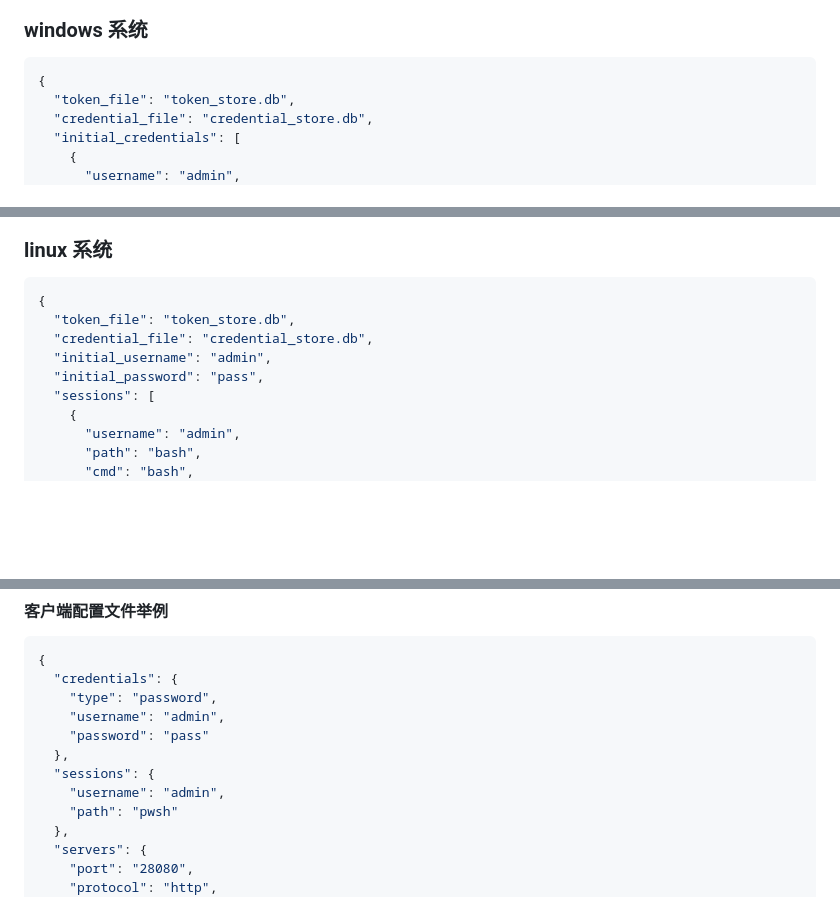
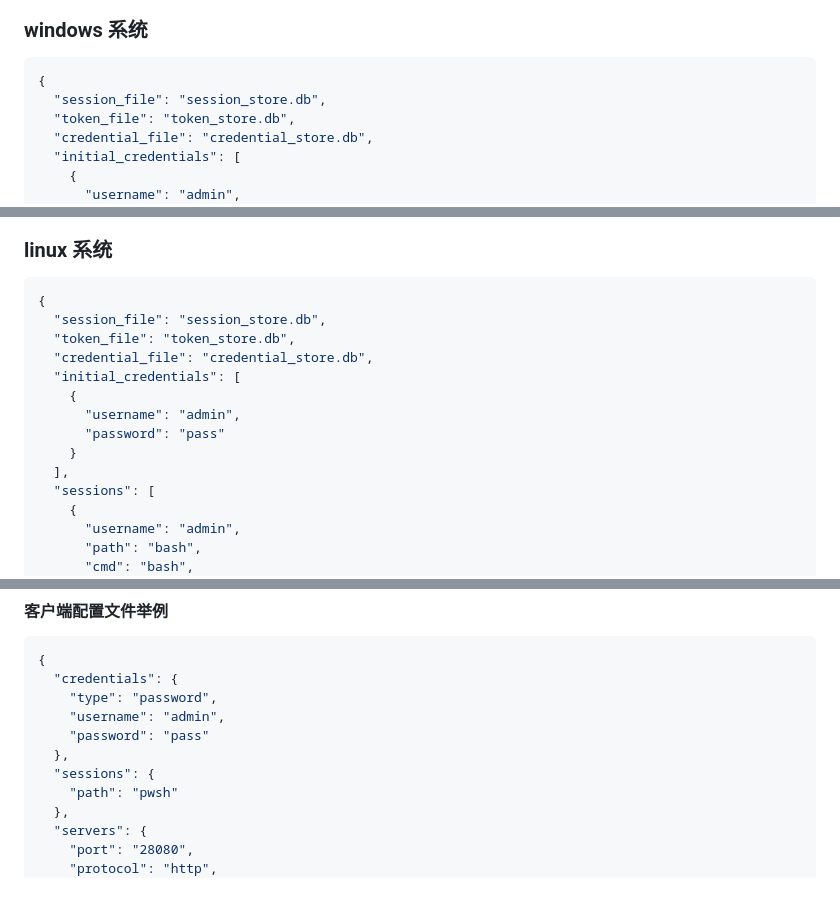
Before and after one commit to masx200/go_ws_sh, a Markdown page: README.md, 3 parts joined by grey strips. Drawn GitHub-style; blank space fills up the shorter version.

````diff
--- a/README.md
+++ b/README.md
@@ -172,6 +172,7 @@ protoc --go_out=./ --go_opt=Mwsmsg.proto=./go_ws_sh wsmsg.proto
 
 ```json
 {
+  "session_file": "session_store.db",
   "token_file": "token_store.db",
   "credential_file": "credential_store.db",
   "initial_credentials": [
@@ -212,10 +213,15 @@ protoc --go_out=./ --go_opt=Mwsmsg.proto=./go_ws_sh wsmsg.proto
 
 ```json
 {
+  "session_file": "session_store.db",
   "token_file": "token_store.db",
   "credential_file": "credential_store.db",
-  "initial_username": "admin",
-  "initial_password": "pass",
+  "initial_credentials": [
+    {
+      "username": "admin",
+      "password": "pass"
+    }
+  ],
   "sessions": [
     {
       "username": "admin",
@@ -290,7 +296,6 @@ Linux。配置文件使用 JSON 格式，定义了服务启动所需的各种参
     "password": "pass"
   },
   "sessions": {
-    "username": "admin",
     "path": "pwsh"
   },
   "servers": {
````
